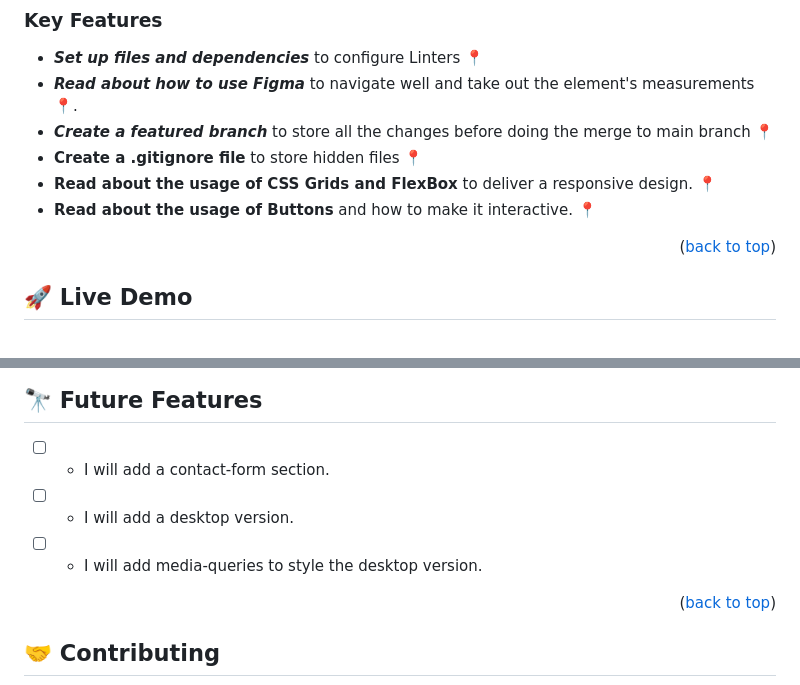
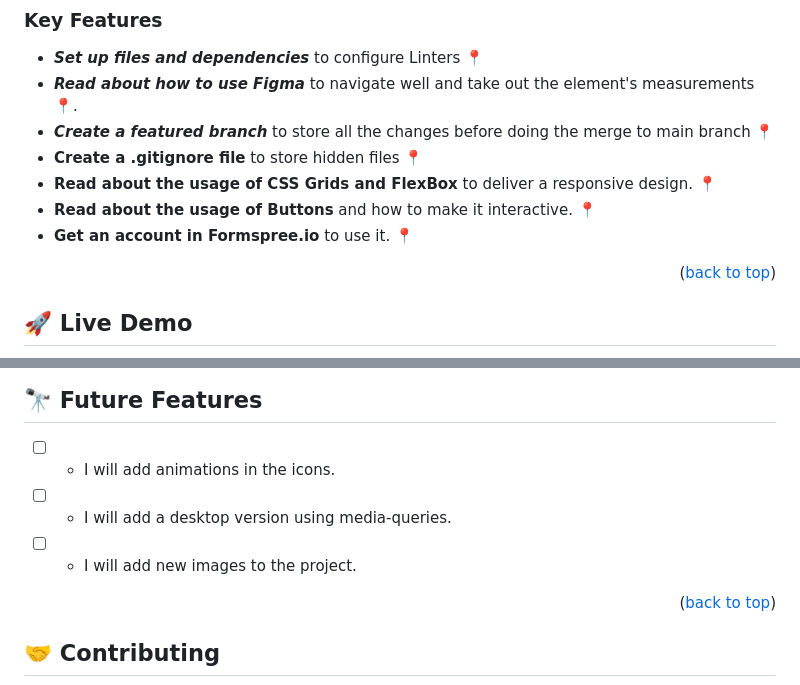
Before and after one commit to IvonneBenitesRodriguez/microverse_mobile_portfolio, a Markdown page: README.md, 2 parts joined by grey strips. Rendered like a GitHub page.

Commit message:
Chores: update README.md file

```diff
--- a/README.md
+++ b/README.md
@@ -52,7 +56,7 @@
 - **Create a .gitignore file** to store hidden files 📍
 - **Read about the usage of CSS Grids and FlexBox** to deliver a responsive design. 📍
 - **Read about the usage of Buttons** and how to make it interactive. 📍
-
+- **Get an account in Formspree.io** to use it. 📍
 
 <p align="right">(<a href="#readme-top">back to top</a>)</p>
 
@@ -171,9 +175,9 @@ You can deploy this project using:
 
 ## 🔭 Future Features <a name="future-features"></a>
 
-- [ ]  - I will add a contact-form section.
-- [ ]  - I will add a desktop version.
-- [ ]  - I will add media-queries to style the desktop version.
+- [ ]  - I will add animations in the icons.
+- [ ]  - I will add a desktop version using media-queries.
+- [ ]  - I will add new images to the project.
 <p align="right">(<a href="#readme-top">back to top</a>)</p>
 
 <!-- CONTRIBUTING -->
```
Also changed, not shown: other parts of README.md (+4 -0 lines).
